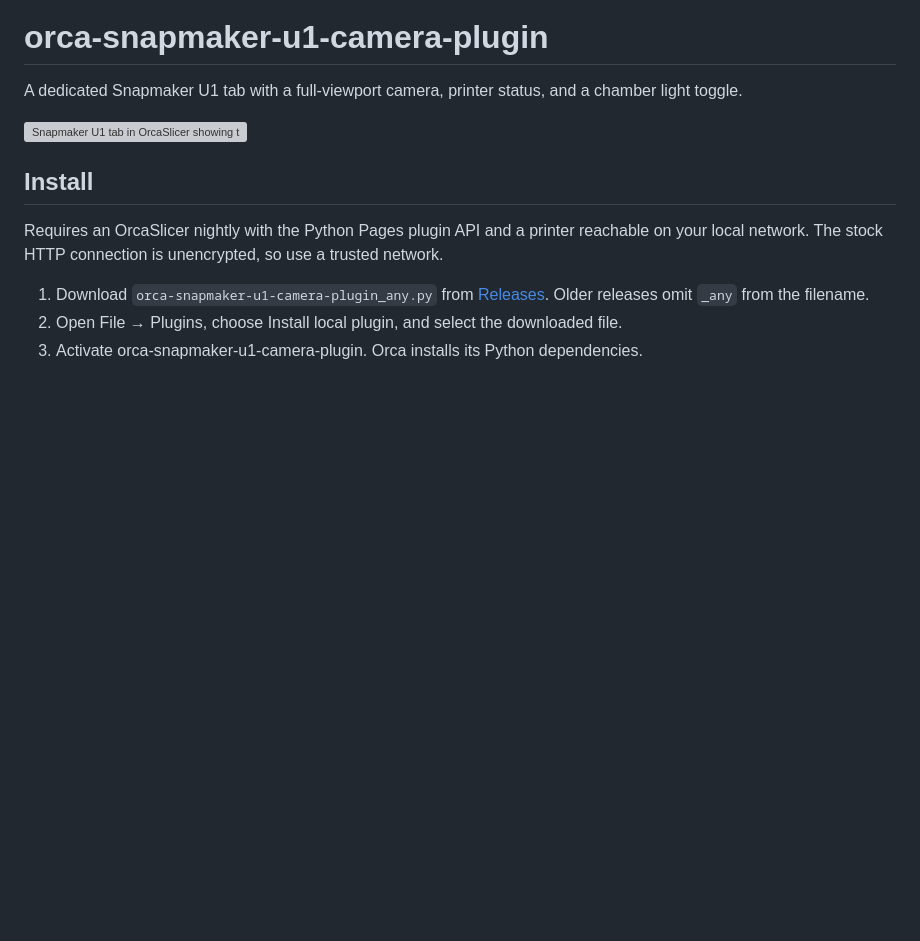
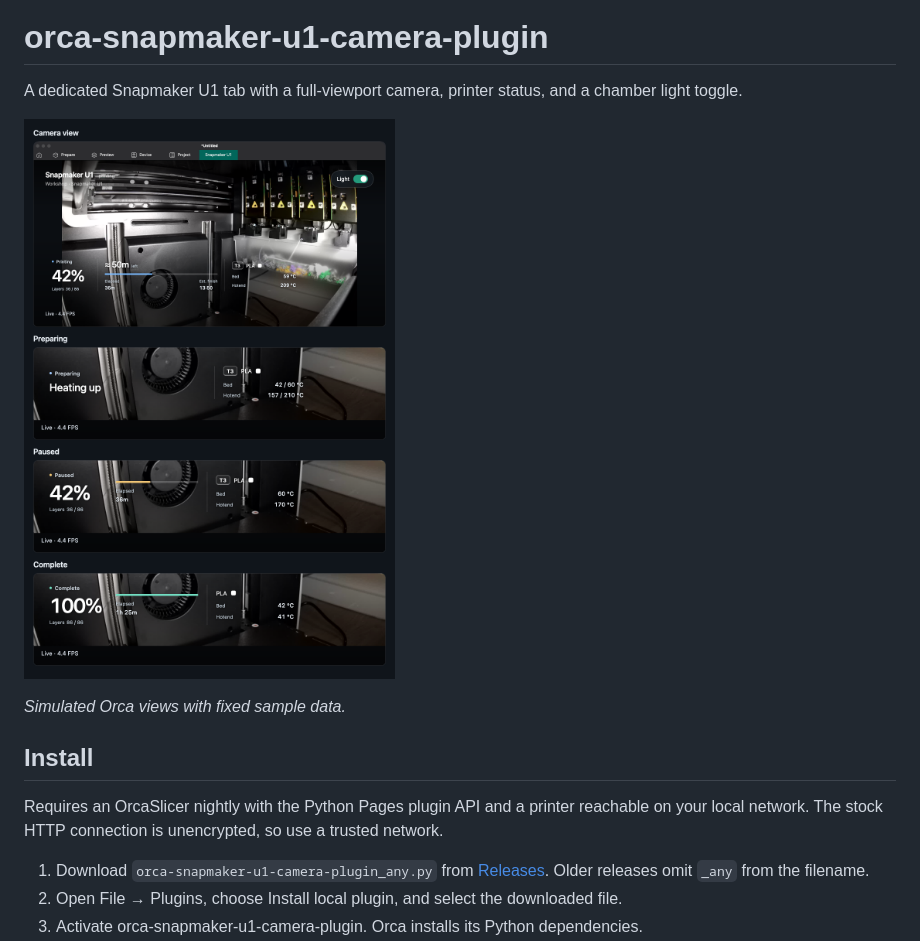
Before and after one commit to lanwen/orca-snapmaker-u1-camera-plugin, a Markdown page: README.md, the part around the change. Rendered like a GitHub page; pictures changed too: docs/images/snapmaker-u1-states.png (added); blank space fills up the shorter version; grey boxes are pictures that could not be loaded.

```diff
--- a/README.md
+++ b/README.md
@@ -6,7 +6,9 @@
 
 A dedicated Snapmaker U1 tab with a full-viewport camera, printer status, and a chamber light toggle.
 
-![Snapmaker U1 tab in OrcaSlicer showing the live camera feed, printer status, and chamber light toggle](docs/images/snapmaker-u1-camera.png)
+![Snapmaker U1 camera tab in Printing, with enlarged Preparing, Paused, and Complete statistics](docs/images/snapmaker-u1-states.png)
+
+*Simulated Orca views with fixed sample data.*
 
 ## Install
 
```
Also changed, not shown: docs/development.md (+28 -0 lines), docs/releases.md (+31 -1 lines), 15 other files.
